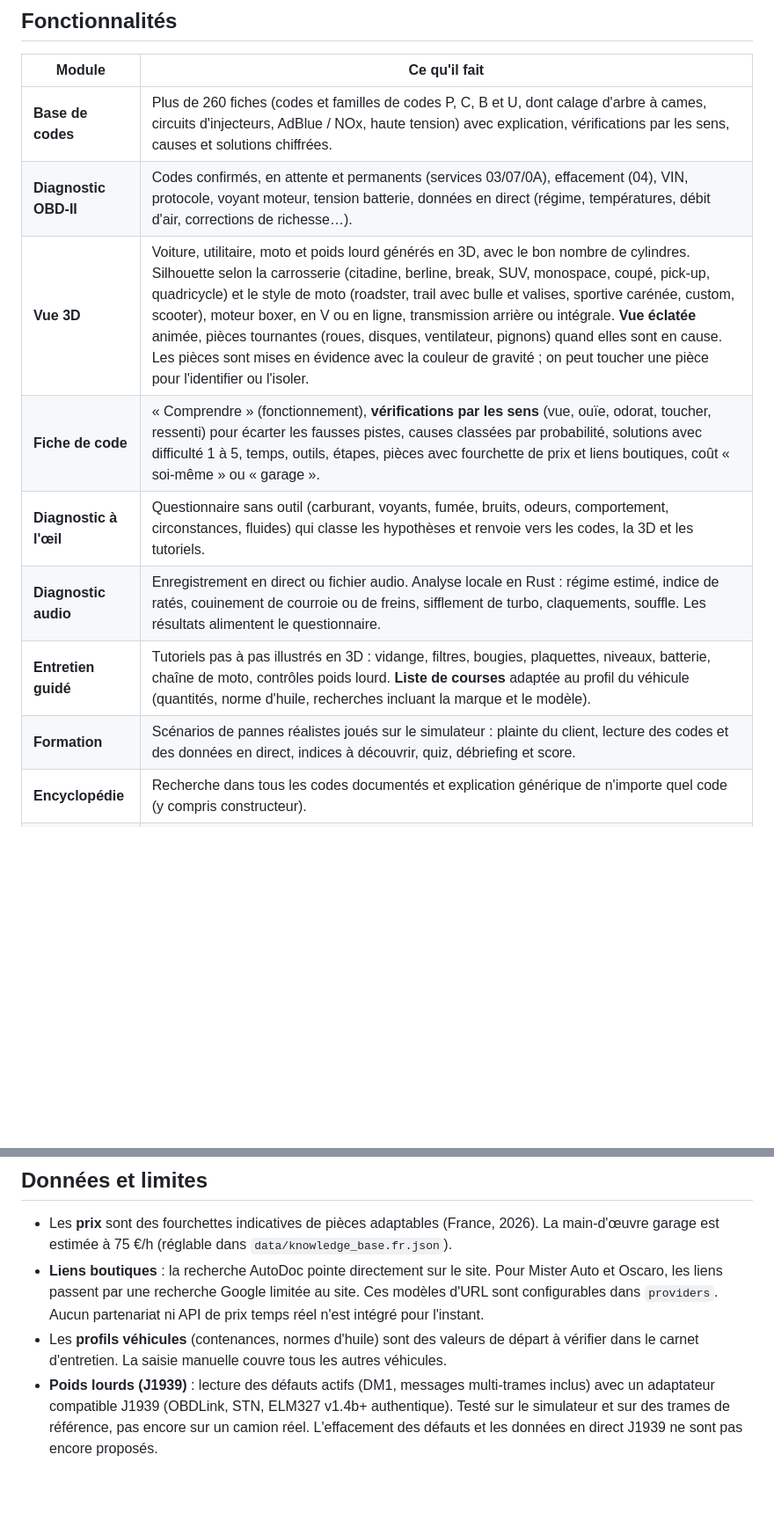
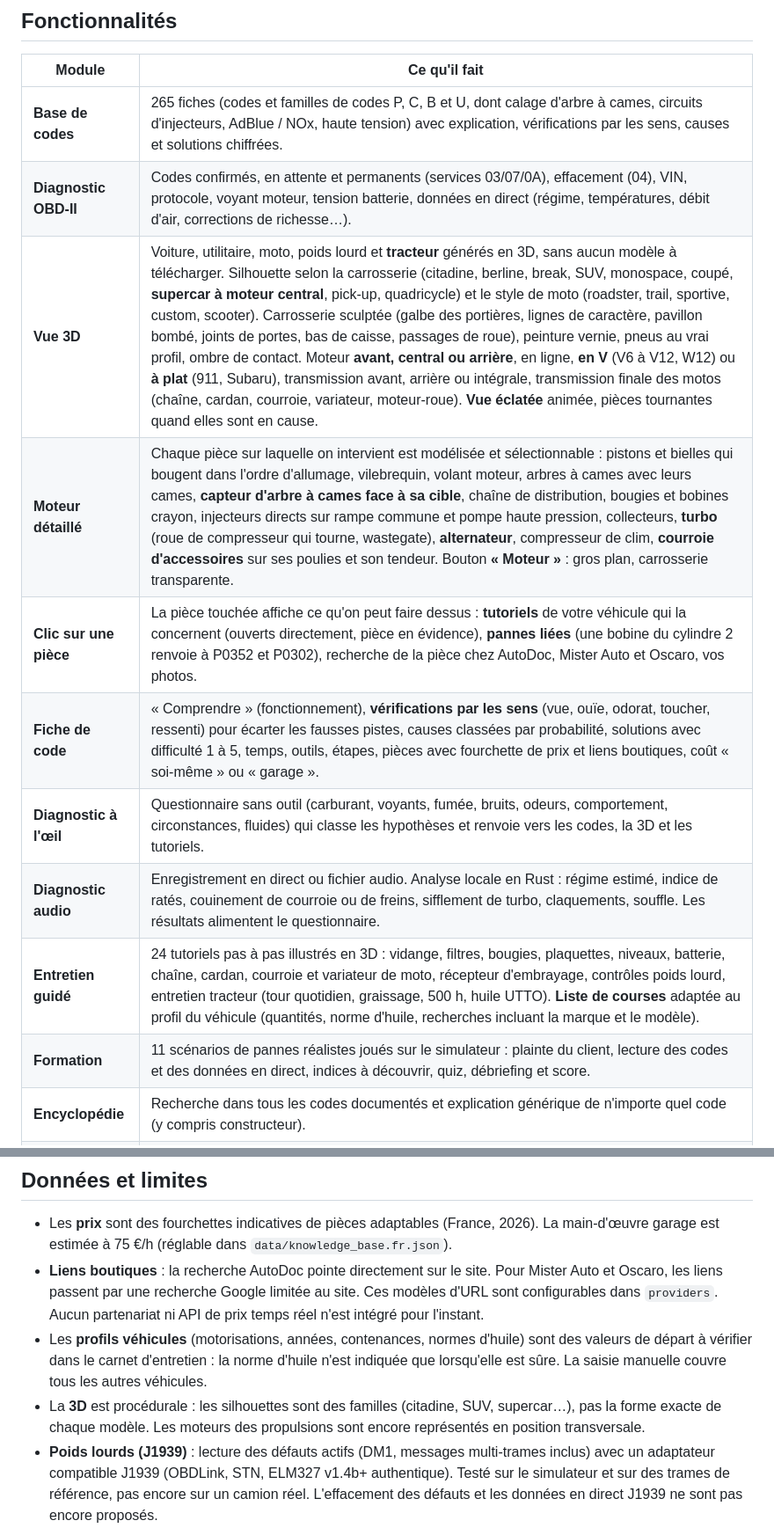
Before and after one commit to barracudapps/EasyOBD, a Markdown page: README.md, 2 parts joined by grey strips. Shown at 88% size. Rendered like a GitHub page; blank space fills up the shorter version.

```diff
--- a/README.md
+++ b/README.md
@@ -19,14 +19,16 @@ des liens vers AutoDoc, Mister Auto et Oscaro, le temps nécessaire et le niveau
 
 | Module | Ce qu'il fait |
 |---|---|
-| **Base de codes** | Plus de 260 fiches (codes et familles de codes P, C, B et U, dont calage d'arbre à cames, circuits d'injecteurs, AdBlue / NOx, haute tension) avec explication, vérifications par les sens, causes et solutions chiffrées. |
+| **Base de codes** | 265 fiches (codes et familles de codes P, C, B et U, dont calage d'arbre à cames, circuits d'injecteurs, AdBlue / NOx, haute tension) avec explication, vérifications par les sens, causes et solutions chiffrées. |
 | **Diagnostic OBD-II** | Codes confirmés, en attente et permanents (services 03/07/0A), effacement (04), VIN, protocole, voyant moteur, tension batterie, données en direct (régime, températures, débit d'air, corrections de richesse…). |
-| **Vue 3D** | Voiture, utilitaire, moto et poids lourd générés en 3D, avec le bon nombre de cylindres. Silhouette selon la carrosserie (citadine, berline, break, SUV, monospace, coupé, pick-up, quadricycle) et le style de moto (roadster, trail avec bulle et valises, sportive carénée, custom, scooter), moteur boxer, en V ou en ligne, transmission arrière ou intégrale. **Vue éclatée** animée, pièces tournantes (roues, disques, ventilateur, pignons) quand elles sont en cause. Les pièces sont mises en évidence avec la couleur de gravité ; on peut toucher une pièce pour l'identifier ou l'isoler. |
+| **Vue 3D** | Voiture, utilitaire, moto, poids lourd et **tracteur** générés en 3D, sans aucun modèle à télécharger. Silhouette selon la carrosserie (citadine, berline, break, SUV, monospace, coupé, **supercar à moteur central**, pick-up, quadricycle) et le style de moto (roadster, trail, sportive, custom, scooter). Carrosserie sculptée (galbe des portières, lignes de caractère, pavillon bombé, joints de portes, bas de caisse, passages de roue), peinture vernie, pneus au vrai profil, ombre de contact. Moteur **avant, central ou arrière**, en ligne, **en V** (V6 à V12, W12) ou **à plat** (911, Subaru), transmission avant, arrière ou intégrale, transmission finale des motos (chaîne, cardan, courroie, variateur, moteur-roue). **Vue éclatée** animée, pièces tournantes quand elles sont en cause. |
+| **Moteur détaillé** | Chaque pièce sur laquelle on intervient est modélisée et sélectionnable : pistons et bielles qui bougent dans l'ordre d'allumage, vilebrequin, volant moteur, arbres à cames avec leurs cames, **capteur d'arbre à cames face à sa cible**, chaîne de distribution, bougies et bobines crayon, injecteurs directs sur rampe commune et pompe haute pression, collecteurs, **turbo** (roue de compresseur qui tourne, wastegate), **alternateur**, compresseur de clim, **courroie d'accessoires** sur ses poulies et son tendeur. Bouton **« Moteur »** : gros plan, carrosserie transparente. |
+| **Clic sur une pièce** | La pièce touchée affiche ce qu'on peut faire dessus : **tutoriels** de votre véhicule qui la concernent (ouverts directement, pièce en évidence), **pannes liées** (une bobine du cylindre 2 renvoie à P0352 et P0302), recherche de la pièce chez AutoDoc, Mister Auto et Oscaro, vos photos. |
 | **Fiche de code** | « Comprendre » (fonctionnement), **vérifications par les sens** (vue, ouïe, odorat, toucher, ressenti) pour écarter les fausses pistes, causes classées par probabilité, solutions avec difficulté 1 à 5, temps, outils, étapes, pièces avec fourchette de prix et liens boutiques, coût « soi-même » ou « garage ». |
 | **Diagnostic à l'œil** | Questionnaire sans outil (carburant, voyants, fumée, bruits, odeurs, comportement, circonstances, fluides) qui classe les hypothèses et renvoie vers les codes, la 3D et les tutoriels. |
 | **Diagnostic audio** | Enregistrement en direct ou fichier audio. Analyse locale en Rust : régime estimé, indice de ratés, couinement de courroie ou de freins, sifflement de turbo, claquements, souffle. Les résultats alimentent le questionnaire. |
-| **Entretien guidé** | Tutoriels pas à pas illustrés en 3D : vidange, filtres, bougies, plaquettes, niveaux, batterie, chaîne de moto, contrôles poids lourd. **Liste de courses** adaptée au profil du véhicule (quantités, norme d'huile, recherches incluant la marque et le modèle). |
-| **Formation** | Scénarios de pannes réalistes joués sur le simulateur : plainte du client, lecture des codes et des données en direct, indices à découvrir, quiz, débriefing et score. |
+| **Entretien guidé** | 24 tutoriels pas à pas illustrés en 3D : vidange, filtres, bougies, plaquettes, niveaux, batterie, chaîne, cardan, courroie et variateur de moto, récepteur d'embrayage, contrôles poids lourd, entretien tracteur (tour quotidien, graissage, 500 h, huile UTTO). **Liste de courses** adaptée au profil du véhicule (quantités, norme d'huile, recherches incluant la marque et le modèle). |
+| **Formation** | 11 scénarios de pannes réalistes joués sur le simulateur : plainte du client, lecture des codes et des données en direct, indices à découvrir, quiz, débriefing et score. |
 | **Encyclopédie** | Recherche dans tous les codes documentés et explication générique de n'importe quel code (y compris constructeur). |
 | **Mode expert** | Scan UDS (ISO 14229) de tous les calculateurs : identification, références, versions logicielles, défauts UDS. Console UDS. Écriture de paramètres (DID) avec garde-fous. |
 | **Adaptateurs** | Détection **USB** (FTDI, CH340, CP210x, PL2303, OBDLink), **Bluetooth classique** (SPP), **Bluetooth LE** (Vgate, OBDLink CX, Veepeak, Konnwei…) et **Wi-Fi** (adresses usuelles). Débit série détecté automatiquement. Identification de la puce (ELM327, STN) et signalement des clones. |
@@ -141,7 +151,8 @@ Android.
 
 - Les **prix** sont des fourchettes indicatives de pièces adaptables (France, 2026). La main-d'œuvre garage est estimée à 75 €/h (réglable dans `data/knowledge_base.fr.json`).
 - **Liens boutiques** : la recherche AutoDoc pointe directement sur le site. Pour Mister Auto et Oscaro, les liens passent par une recherche Google limitée au site. Ces modèles d'URL sont configurables dans `providers`. Aucun partenariat ni API de prix temps réel n'est intégré pour l'instant.
-- Les **profils véhicules** (contenances, normes d'huile) sont des valeurs de départ à vérifier dans le carnet d'entretien. La saisie manuelle couvre tous les autres véhicules.
+- Les **profils véhicules** (motorisations, années, contenances, normes d'huile) sont des valeurs de départ à vérifier dans le carnet d'entretien : la norme d'huile n'est indiquée que lorsqu'elle est sûre. La saisie manuelle couvre tous les autres véhicules.
+- La **3D** est procédurale : les silhouettes sont des familles (citadine, SUV, supercar…), pas la forme exacte de chaque modèle. Les moteurs des propulsions sont encore représentés en position transversale.
 - **Poids lourds (J1939)** : lecture des défauts actifs (DM1, messages multi-trames inclus) avec un adaptateur compatible J1939 (OBDLink, STN, ELM327 v1.4b+ authentique). Testé sur le simulateur et sur des trames de référence, pas encore sur un camion réel. L'effacement des défauts et les données en direct J1939 ne sont pas encore proposés.
 - **Analyse audio** : elle est heuristique et oriente, sans jamais remplacer un contrôle.
 - **Vidéos** : YouTube n'autorise plus l'intégration d'une page de résultats de recherche. La recherche s'ouvre donc sur YouTube, sauf si une clé API est fournie. Dans l'application de bureau, certaines vidéos peuvent refuser la lecture intégrée : le bouton « ouvrir dans YouTube » sert alors de repli.
```
Also changed, not shown: other parts of README.md (+16 -7 lines), docs/screenshots/moteur-piece.jpg (added), docs/screenshots/supercar.jpg (added), docs/screenshots/tracteur.jpg (added), 3 other files.
